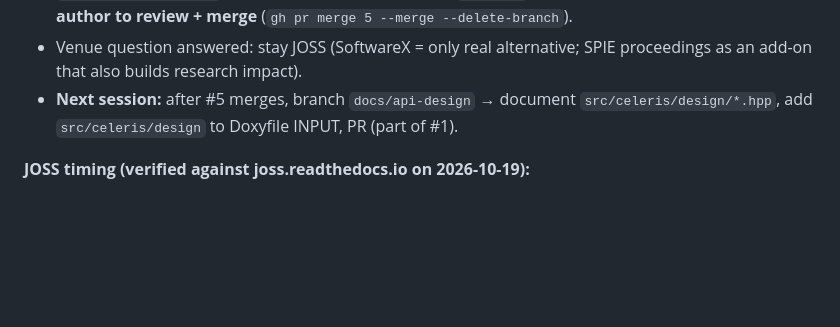
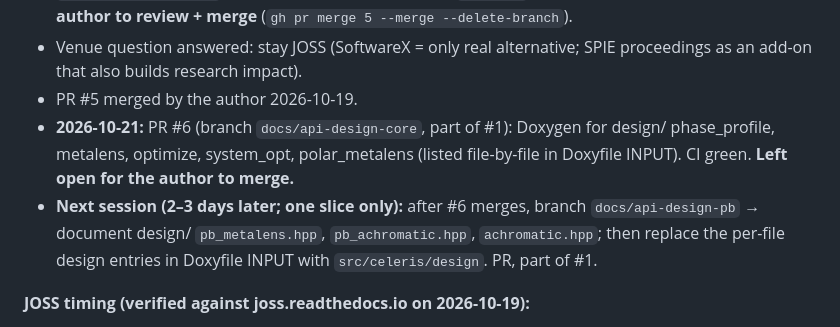
Before and after one commit to jeebuscrossaint/CELERIS, a Markdown page: memory/celeris-resume.md, the part around the change. Drawn GitHub-style; blank space fills up the shorter version.

Commit message:
docs: resume — PR #6 open; next slice = PB + achromatic design headers

```diff
--- a/memory/celeris-resume.md
+++ b/memory/celeris-resume.md
@@ -35,8 +35,14 @@ for the later *method* paper (adjoint), which is different content.
   (`gh pr merge 5 --merge --delete-branch`).
 - Venue question answered: stay JOSS (SoftwareX = only real alternative; SPIE
   proceedings as an add-on that also builds research impact).
-- **Next session:** after #5 merges, branch `docs/api-design` → document
-  `src/celeris/design/*.hpp`, add `src/celeris/design` to Doxyfile INPUT, PR (part of #1).
+- PR #5 merged by the author 2026-10-19.
+- **2026-10-21:** PR #6 (branch `docs/api-design-core`, part of #1): Doxygen for design/
+  phase_profile, metalens, optimize, system_opt, polar_metalens (listed file-by-file
+  in Doxyfile INPUT). CI green. **Left open for the author to merge.**
+- **Next session (2–3 days later; one slice only):** after #6 merges, branch
+  `docs/api-design-pb` → document design/ `pb_metalens.hpp`, `pb_achromatic.hpp`,
+  `achromatic.hpp`; then replace the per-file design entries in Doxyfile INPUT with
+  `src/celeris/design`. PR, part of #1.
 
 **JOSS timing (verified against joss.readthedocs.io on 2026-10-19):**
 - Hard rule: repo "public for more than six months". GitHub repo created
```
